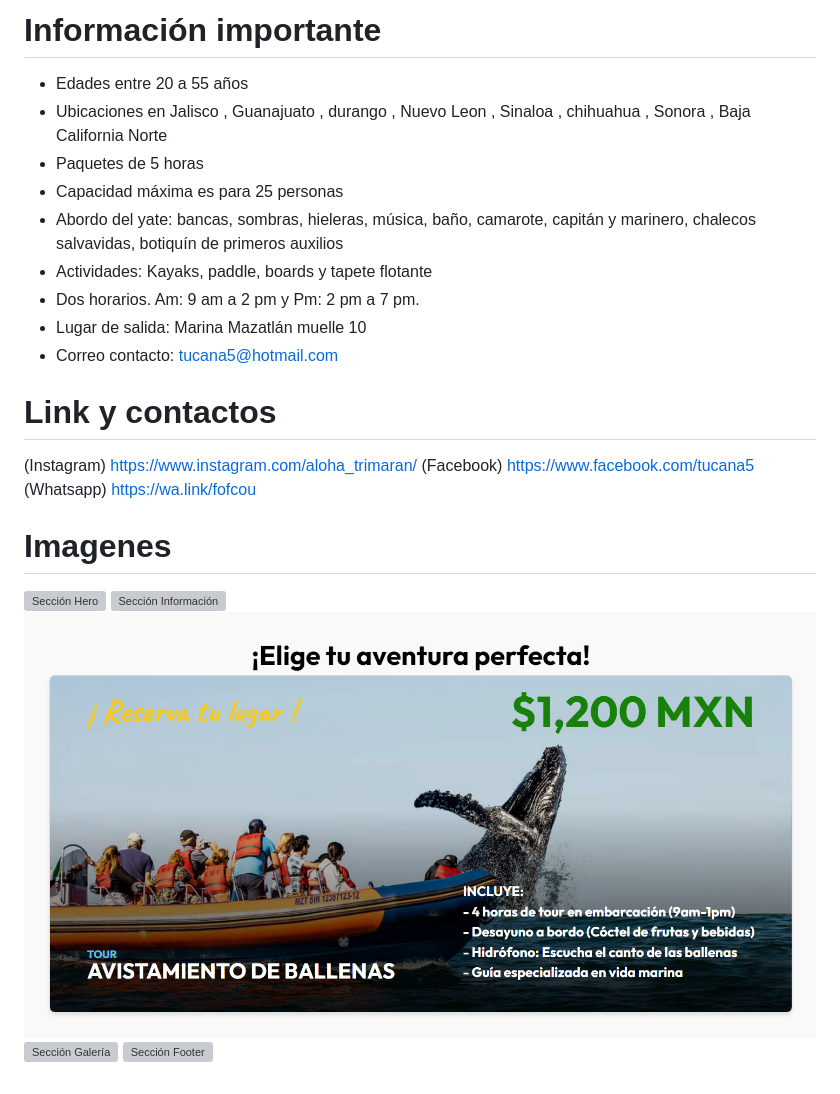
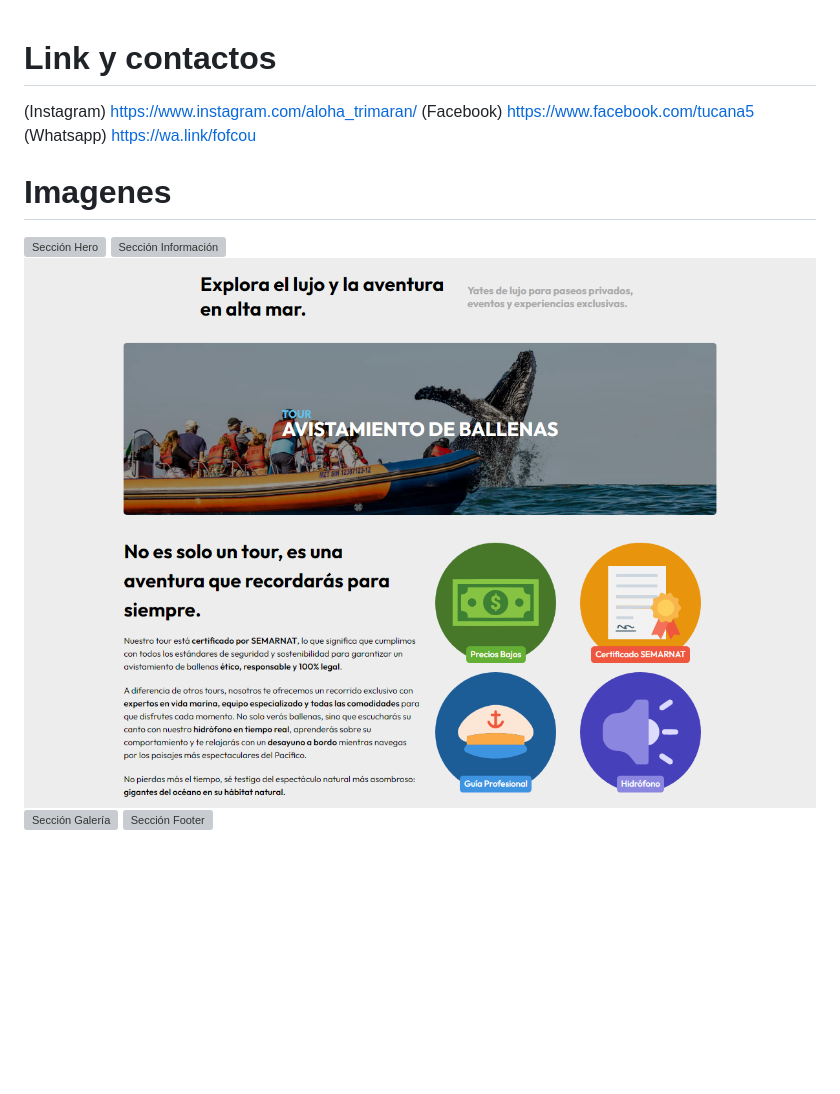
Before and after one commit to Castamor/landing-page-yates, a Markdown page: README.md, the part around the change printed below. GitHub-like rendering; pictures changed too: img/image-2.png; blank space fills up the shorter version; grey boxes are pictures that could not be loaded.

```diff
--- a/README.md
+++ b/README.md
@@ -1,15 +1,3 @@
-# Información importante
-
-- Edades entre 20 a 55 años
-- Ubicaciones en Jalisco  , Guanajuato , durango , Nuevo  Leon , Sinaloa , chihuahua , Sonora , Baja California Norte
-- Paquetes de 5 horas
-- Capacidad máxima es para 25 personas
-- Abordo del yate: bancas, sombras, hieleras, música, baño, camarote, capitán y marinero, chalecos salvavidas, botiquín de primeros auxilios
-- Actividades: Kayaks, paddle, boards y tapete flotante
-- Dos horarios. Am: 9 am a 2 pm y Pm: 2 pm a 7 pm.
-- Lugar de salida: Marina Mazatlán muelle 10
-- Correo contacto: tucana5@hotmail.com
-
 # Link y contactos
 (Instagram) https://www.instagram.com/aloha_trimaran/
 (Facebook) https://www.facebook.com/tucana5
```
Also changed, not shown: other parts of README.md (+1 -1 lines), 7 other files.
